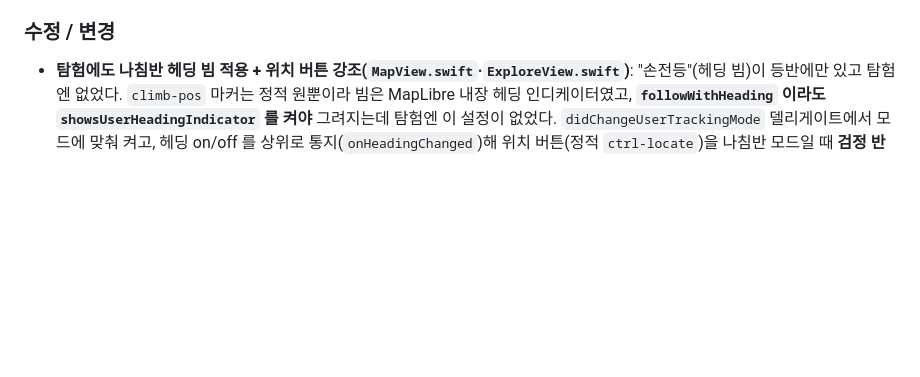
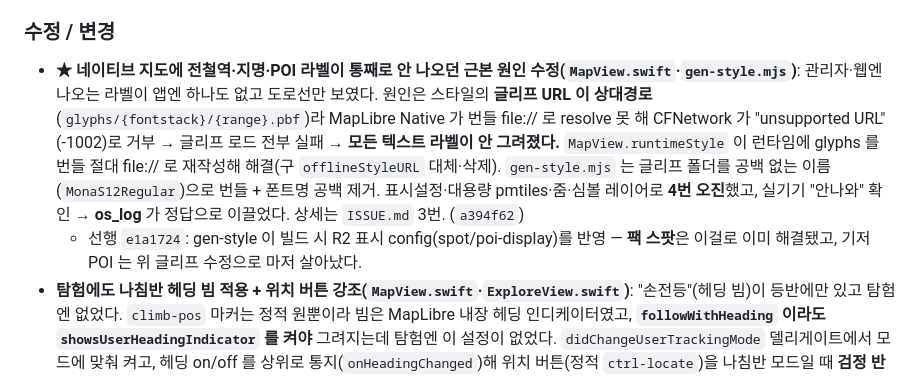
Before and after one commit to ksthink/hihi, a Markdown page: WORKLOG.md, the part around the change. Rendered like a GitHub page; blank space fills up the shorter version.

```diff
--- a/WORKLOG.md
+++ b/WORKLOG.md
@@ -13,6 +13,8 @@ TestFlight 로 빌드 205~211 을 반복 배포하며 실기기 확인. 지도
 - **`ShortClimbConfirmView.swift` 신규 — 짧은 등반 저장 확인 팝업**: 등반 종료(확인번호 통과) 시 이동거리가 **100m 이하면** "등반거리가 100m 이하로 짧습니다. 저장하시나요?" 를 앱 UI 팝업으로 묻는다(실측 거리 병기). **저장** = 기존대로 기록 저장 / **취소** = 저장하지 않고 등반 종료(사용자 선택). PackPromptView 와 같은 형태(딤 배경 + 둥근 카드 + 세로 버튼, Theme·kakao 폰트). `ExploreView.finishClimb` 이 `climb.distance` 로 분기, 팝업은 overlay 로.
 
 ### 수정 / 변경
+- **★ 네이티브 지도에 전철역·지명·POI 라벨이 통째로 안 나오던 근본 원인 수정(`MapView.swift`·`gen-style.mjs`)**: 관리자·웹엔 나오는 라벨이 앱엔 하나도 없고 도로선만 보였다. 원인은 스타일의 **글리프 URL 이 상대경로**(`glyphs/{fontstack}/{range}.pbf`)라 MapLibre Native 가 번들 file:// 로 resolve 못 해 CFNetwork 가 "unsupported URL"(-1002)로 거부 → 글리프 로드 전부 실패 → **모든 텍스트 라벨이 안 그려졌다.** `MapView.runtimeStyle` 이 런타임에 glyphs 를 번들 절대 file:// 로 재작성해 해결(구 `offlineStyleURL` 대체·삭제). `gen-style.mjs` 는 글리프 폴더를 공백 없는 이름(`MonaS12Regular`)으로 번들 + 폰트명 공백 제거. 표시설정·대용량 pmtiles·줌·심볼 레이어로 **4번 오진**했고, 실기기 "안나와" 확인 → **os_log** 가 정답으로 이끌었다. 상세는 `ISSUE.md` 3번. (`a394f62`)
+  - 선행 `e1a1724`: gen-style 이 빌드 시 R2 표시 config(spot/poi-display)를 반영 — **팩 스팟**은 이걸로 이미 해결됐고, 기저 POI 는 위 글리프 수정으로 마저 살아났다.
 - **탐험에도 나침반 헤딩 빔 적용 + 위치 버튼 강조(`MapView.swift`·`ExploreView.swift`)**: "손전등"(헤딩 빔)이 등반에만 있고 탐험엔 없었다. `climb-pos` 마커는 정적 원뿐이라 빔은 MapLibre 내장 헤딩 인디케이터였고, **`followWithHeading` 이라도 `showsUserHeadingIndicator` 를 켜야** 그려지는데 탐험엔 이 설정이 없었다. `didChangeUserTrackingMode` 델리게이트에서 모드에 맞춰 켜고, 헤딩 on/off 를 상위로 통지(`onHeadingChanged`)해 위치 버튼(정적 `ctrl-locate`)을 나침반 모드일 때 **검정 반전**으로 강조한다.
   - ⚠️ 델리게이트 Swift 이름이 `didChangeUserTrackingMode` 가 아니라 **`didChange`** 여서 처음엔 컴파일 에러. 헤더(`MLNMapViewDelegate.h`)로 확인 후 수정 — 이름을 틀렸으면 조용히 호출이 안 될 뻔했으나 컴파일러가 잡았다.
 - **등반 중 국가지점번호 위치·크기(`ExploreView.swift`)**: 우상단 → **좌상단 "산이름 \| 코스명" 라벨 아래**로 옮김. 크기·라벨은 두 번에 걸쳐 조정 — 처음엔 라벨 제거 + 절반(7pt)으로 줄였다가, 이어 **"국가지점번호" 라벨 복원 + ~20% 확대**(코드 8.4pt, 여백 7/4)로 최종.
```
Also changed, not shown: ISSUE.md (+59 -0 lines).
